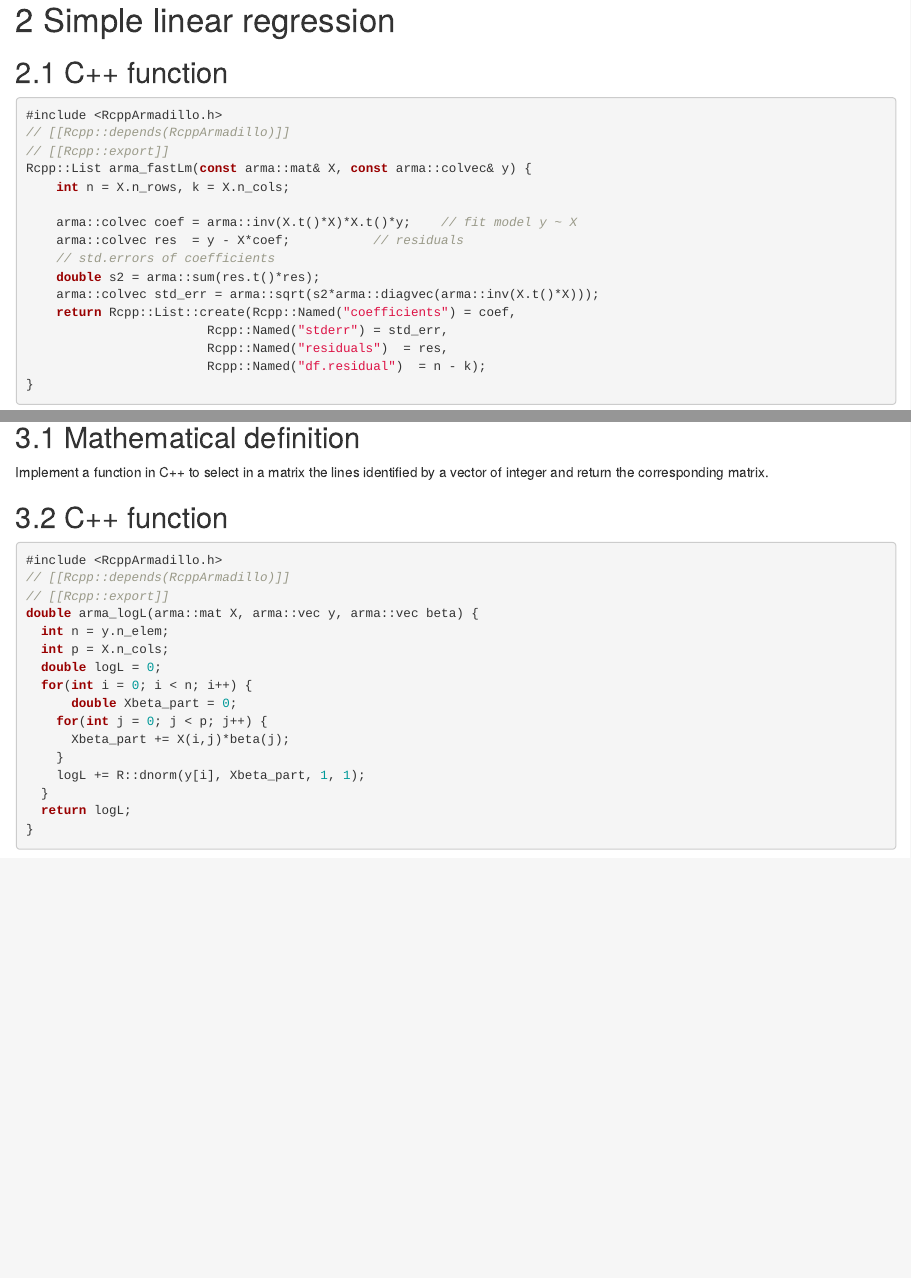
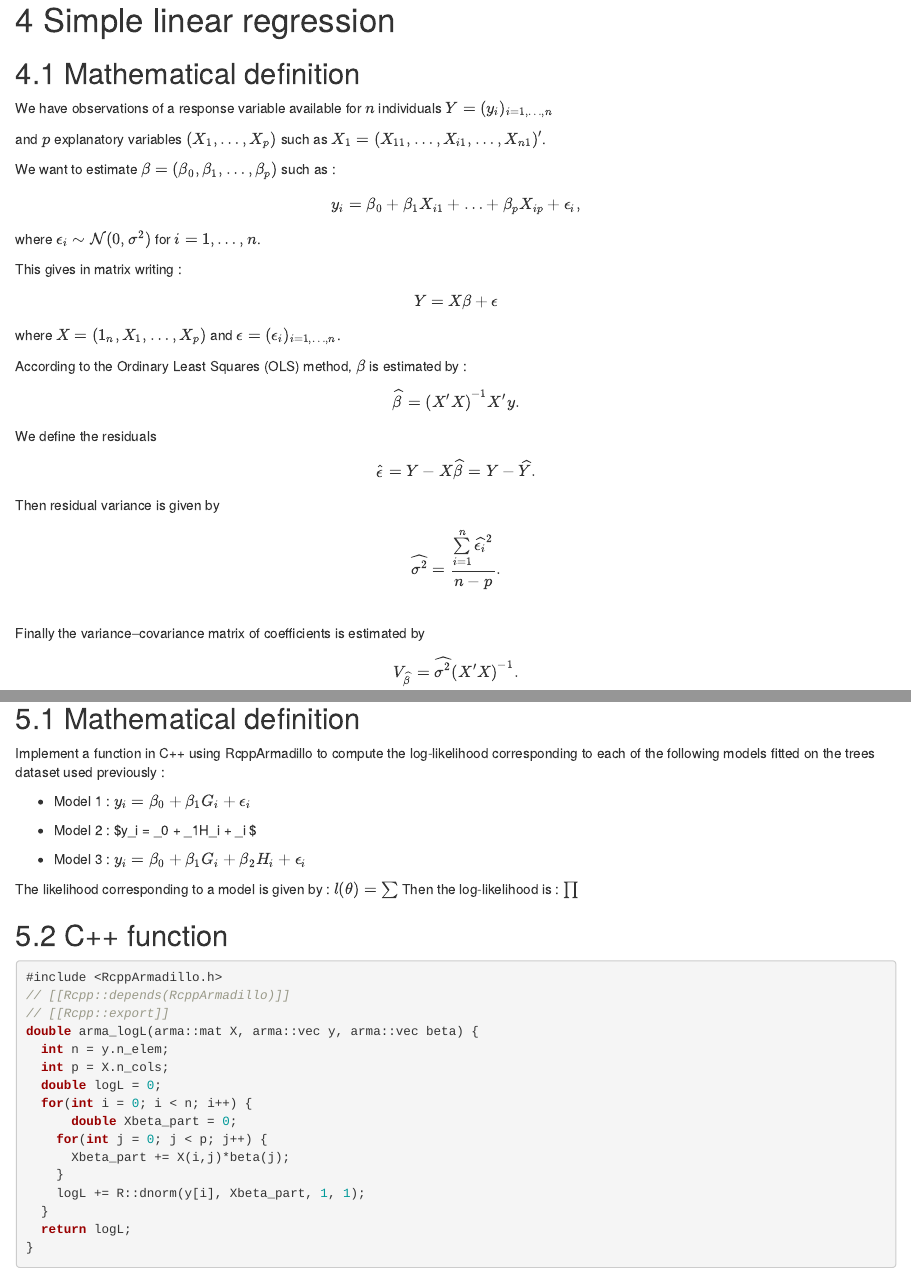
Before and after one commit to JeanneClement/Rcpp-training, an R Markdown document (Rcpp-training.Rmd): the page in a window 1100 px wide, from 2720 px down before the commit and from 4920 px down after it, so that both start at the same text, and a second part further down, joined at a grey line. The pictures show the output file Rcpp-training.html that the author committed with the source, opened offline.

Commit message:
corrections

````diff
--- a/Rcpp-training.Rmd
+++ b/Rcpp-training.Rmd
@@ -195,6 +199,34 @@ knitr::kable(distmat[1:5,1:5], digits=1, booktabs=TRUE) %>%
 
 # Simple linear regression
 
+## Mathematical definition
+\vspace{0.2cm}
+We have observations of a response variable available for $n$ individuals $Y=(y_i)_{i=1,\ldots,n}$
+
+and $p$ explanatory variables $(X_1,\ldots,X_p)$ such as   $X_1=(X_{11},\ldots,X_{i1},\ldots,X_{n1})'$.
+
+\vspace{1cm}
+We want to estimate $\beta=(\beta_0,\beta_1,\ldots,\beta_p)$ such as :
+$$ y_i = \beta_0 + \beta_1X_{i1}+\ldots+\beta_pX_{ip}+\epsilon_i,$$
+where $\epsilon_i \sim \mathcal{N}(0,\sigma^2)$ for $i=1,\ldots,n$.
+\vspace{0.4cm}
+
+This gives in matrix writing :
+
+$$Y = X\beta + \epsilon $$
+where $X=(\mathbb{1}_n,X_1,\ldots,X_p)$ and $\epsilon=(\epsilon_i)_{i=1,\ldots,n}$.
+\vspace{1cm}
+
+According to the Ordinary Least Squares (OLS) method, $\beta$ is estimated by :
+$$\widehat{\beta}=\left(X'X\right)^{-1}X'y.$$
+\vspace{0.2cm}
+We define the residuals  $$\widehat{\epsilon} = Y - X\widehat{\beta}=Y-\widehat{Y}.$$
+\vspace{0.2cm}
+Then residual variance is given by $$\widehat{\sigma^2}=\dfrac{\sum\limits_{i=1}^n \widehat{\epsilon_i}^2}{n-p}.$$
+\vspace{0.2cm}
+Finally the variance–covariance matrix of coefficients is estimated by $$V_{\widehat{\beta}}=\widehat{\sigma^2}\left(X'X\right)^{-1}.$$
+\vspace{1cm}
+
 ## C++ function
 ```{Rcpp fastLm}
 #include <RcppArmadillo.h>
@@ -278,7 +310,16 @@ abline(a=0,b=1, col="red")
 
 ## Mathematical definition
 
-Implement a function in C++ to select in a matrix the lines identified by a vector of integer and return the corresponding matrix.
+Implement a function in C++ using RcppArmadillo to compute the log-likelihood corresponding to each of the following models fitted on the trees dataset used previously :
+
+- Model 1 : $y_i = \beta_0 + \beta_1G_i + \epsilon_i$
+
+- Model 2 : $y_i = \beta_0 + \beta_1H_i + \epsilon_i $
+
+- Model 3 : $y_i = \beta_0 + \beta_1G_i + \beta_2H_i + \epsilon_i$
+
+The likelihood corresponding to a model is given by : $l(\theta) = \sum$
+Then the log-likelihood is : $\prod$
 
 ## C++ function
 ```{Rcpp arma_logL}
````
Also changed, not shown: Rcpp-training.html, Rcpp-training_files/figure-html/lin-results-1.png (added), Rcpp-training_files/figure-html/lin-results-2.png (added), Rcpp-training_files/figure-html/points-representation-1.png (added), Rcpp-training_files/figure-html/r-my_rnorm-1.png (added), Rcpp-training.Rmd (4 more changed lines), 99 other files.
